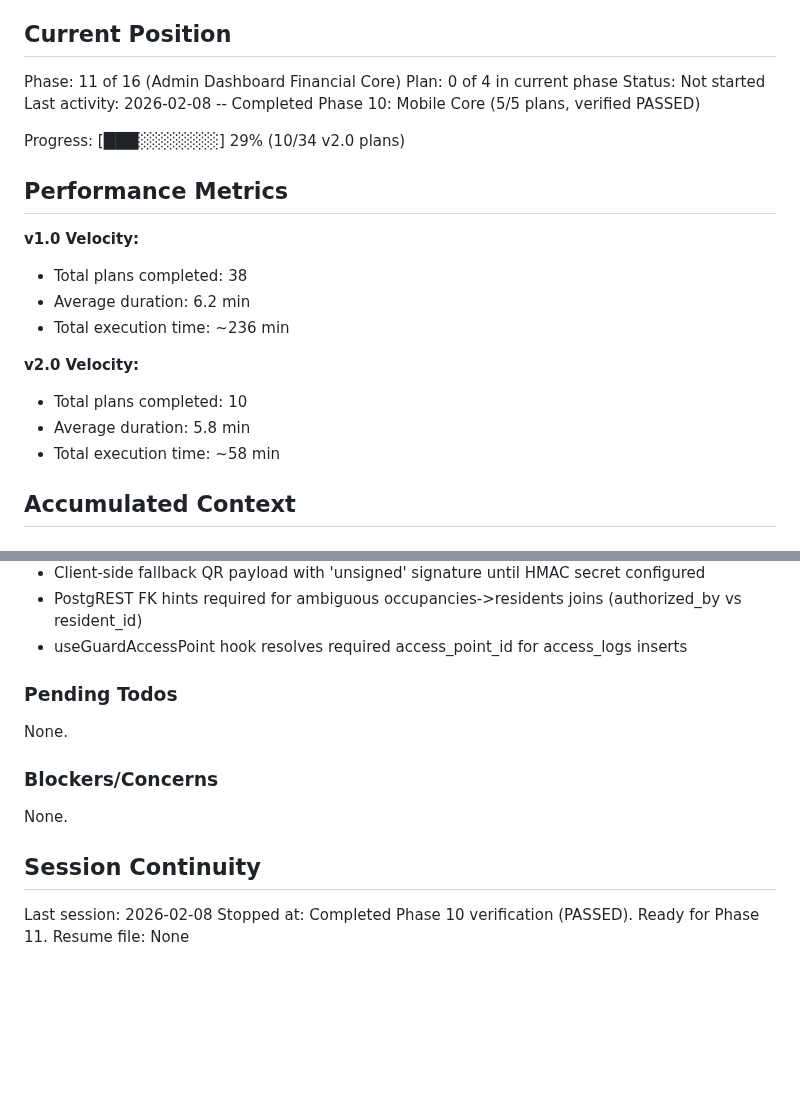
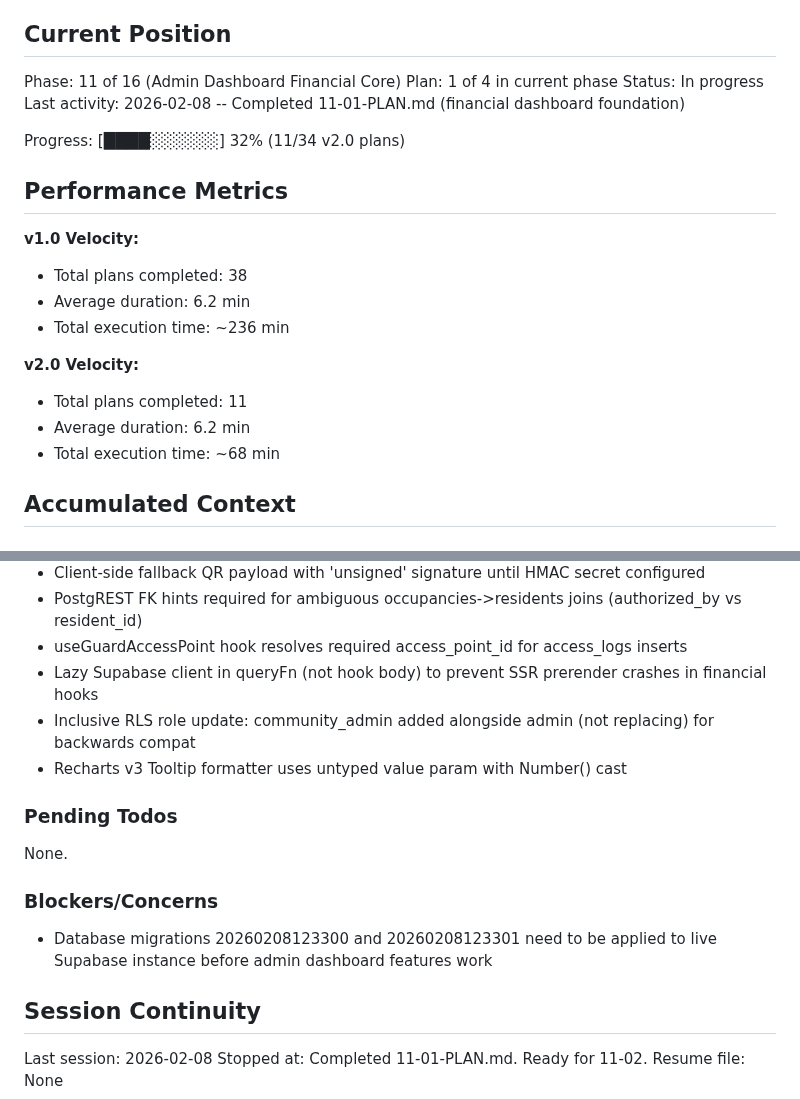
Before and after one commit to LoGebo/colony, a Markdown page: .planning/STATE.md, 2 parts joined by grey strips. Rendered like a GitHub page; blank space fills up the shorter version.

Commit message:
docs(11-01): complete financial dashboard foundation plan
Tasks completed: 2/2
- Fix RLS policies, deploy missing functions, install dependencies
- Create shared UI primitives, chart components, hooks, and financial dashboard page

SUMMARY: .planning/phases/11-admin-dashboard-financial-core/11-01-SUMMARY.md

Co-Authored-By: Claude Opus 4.6 <noreply@anthropic.com>

```diff
--- a/.planning/STATE.md
+++ b/.planning/STATE.md
@@ -10,11 +10,11 @@ See: .planning/PROJECT.md (updated 2026-02-07)
 ## Current Position
 
 Phase: 11 of 16 (Admin Dashboard Financial Core)
-Plan: 0 of 4 in current phase
-Status: Not started
-Last activity: 2026-02-08 -- Completed Phase 10: Mobile Core (5/5 plans, verified PASSED)
+Plan: 1 of 4 in current phase
+Status: In progress
+Last activity: 2026-02-08 -- Completed 11-01-PLAN.md (financial dashboard foundation)
 
-Progress: [███░░░░░░░] 29% (10/34 v2.0 plans)
+Progress: [████░░░░░░] 32% (11/34 v2.0 plans)
 
 ## Performance Metrics
 
@@ -24,9 +24,9 @@ Progress: [███░░░░░░░] 29% (10/34 v2.0 plans)
 - Total execution time: ~236 min
 
 **v2.0 Velocity:**
-- Total plans completed: 10
-- Average duration: 5.8 min
-- Total execution time: ~58 min
+- Total plans completed: 11
+- Average duration: 6.2 min
+- Total execution time: ~68 min
 
 ## Accumulated Context
 
@@ -63,6 +63,9 @@ New v2.0 decisions:
 - Client-side fallback QR payload with 'unsigned' signature until HMAC secret configured
 - PostgREST FK hints required for ambiguous occupancies->residents joins (authorized_by vs resident_id)
 - useGuardAccessPoint hook resolves required access_point_id for access_logs inserts
+- Lazy Supabase client in queryFn (not hook body) to prevent SSR prerender crashes in financial hooks
+- Inclusive RLS role update: community_admin added alongside admin (not replacing) for backwards compat
+- Recharts v3 Tooltip formatter uses untyped value param with Number() cast
 
 ### Pending Todos
 
@@ -70,10 +73,10 @@ None.
 
 ### Blockers/Concerns
 
-None.
+- Database migrations 20260208123300 and 20260208123301 need to be applied to live Supabase instance before admin dashboard features work
 
 ## Session Continuity
 
 Last session: 2026-02-08
-Stopped at: Completed Phase 10 verification (PASSED). Ready for Phase 11.
+Stopped at: Completed 11-01-PLAN.md. Ready for 11-02.
 Resume file: None
```
Also changed, not shown: 1 other file.
